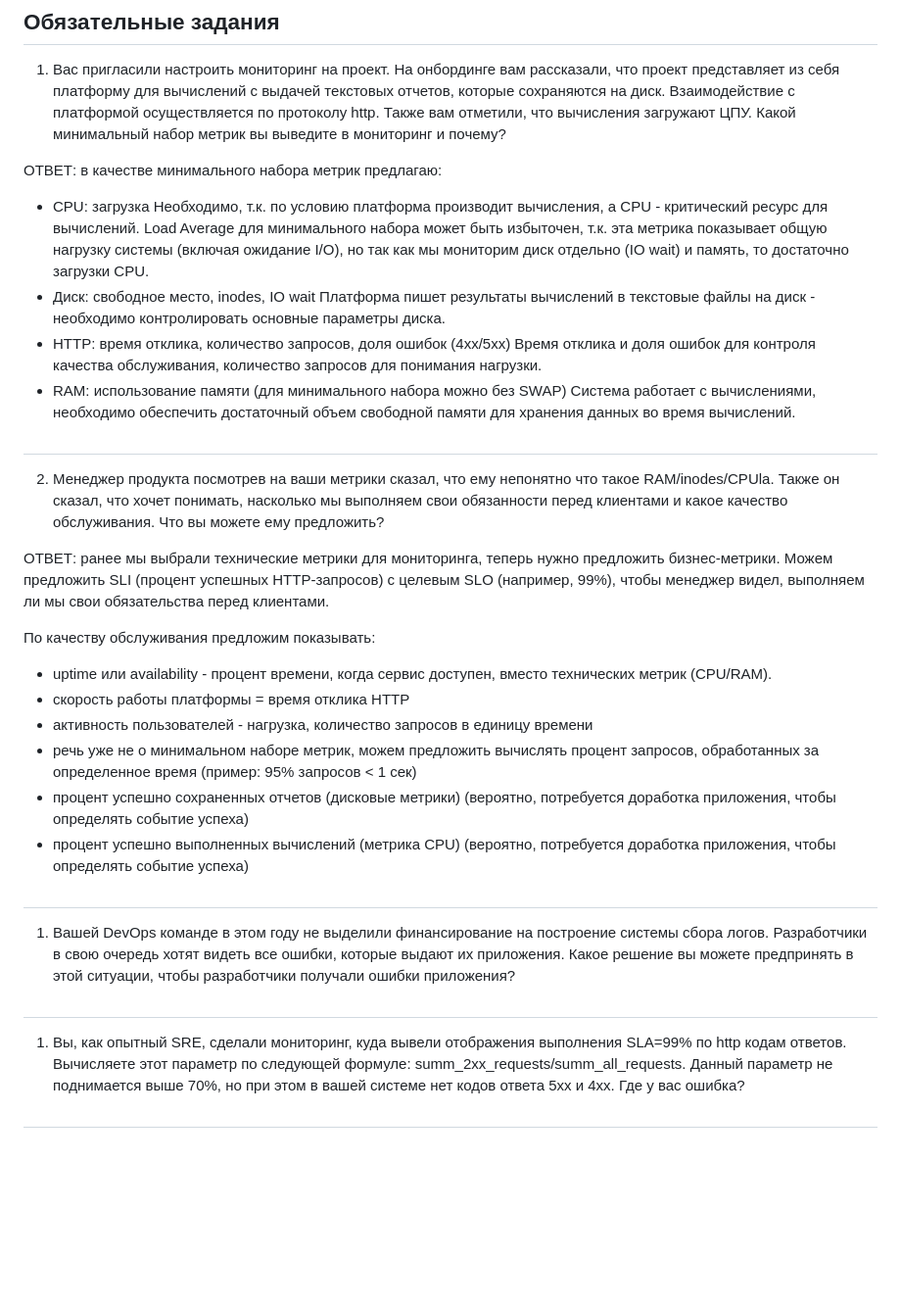
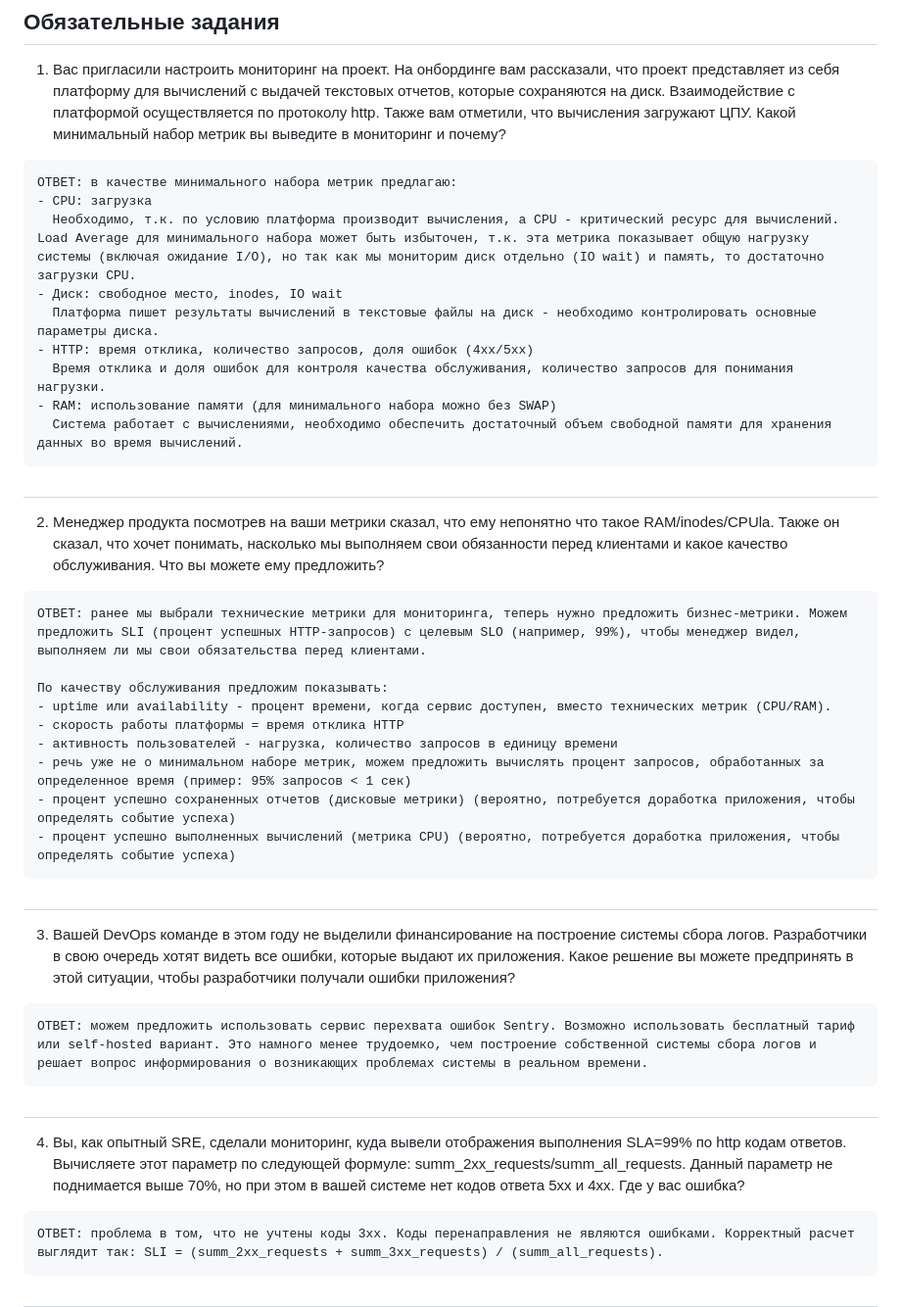
Before and after one commit to nikitasardov/devops-netology, a Markdown page: monitoring/10-monitoring-02-systems/README.md, the part around one of its changes. Shown at 98% size. GitHub-like rendering; blank space fills up the shorter version.

````diff
--- a/monitoring/10-monitoring-02-systems/README.md
+++ b/monitoring/10-monitoring-02-systems/README.md
@@ -4,6 +4,7 @@
 
 1. Вас пригласили настроить мониторинг на проект. На онбординге вам рассказали, что проект представляет из себя платформу для вычислений с выдачей текстовых отчетов, которые сохраняются на диск. Взаимодействие с платформой осуществляется по протоколу http. Также вам отметили, что вычисления загружают ЦПУ. Какой минимальный набор метрик вы выведите в мониторинг и почему?
 
+```
 ОТВЕТ: в качестве минимального набора метрик предлагаю:
 - CPU: загрузка
   Необходимо, т.к. по условию платформа производит вычисления, а CPU - критический ресурс для вычислений. Load Average для минимального набора может быть избыточен, т.к. эта метрика показывает общую нагрузку системы (включая ожидание I/O), но так как мы мониторим диск отдельно (IO wait) и память, то достаточно загрузки CPU.
@@ -13,10 +14,11 @@
   Время отклика и доля ошибок для контроля качества обслуживания, количество запросов для понимания нагрузки.
 - RAM: использование памяти (для минимального набора можно без SWAP)
   Система работает с вычислениями, необходимо обеспечить достаточный объем свободной памяти для хранения данных во время вычислений.
-
+```
 #
 2. Менеджер продукта посмотрев на ваши метрики сказал, что ему непонятно что такое RAM/inodes/CPUla. Также он сказал, что хочет понимать, насколько мы выполняем свои обязанности перед клиентами и какое качество обслуживания. Что вы можете ему предложить?
 
+```
 ОТВЕТ: ранее мы выбрали технические метрики для мониторинга, теперь нужно предложить бизнес-метрики. Можем предложить SLI (процент успешных HTTP-запросов) с целевым SLO (например, 99%), чтобы менеджер видел, выполняем ли мы свои обязательства перед клиентами.
 
 По качеству обслуживания предложим показывать:
@@ -26,8 +28,17 @@
 - речь уже не о минимальном наборе метрик, можем предложить вычислять процент запросов, обработанных за определенное время (пример: 95% запросов < 1 сек)
 - процент успешно сохраненных отчетов (дисковые метрики) (вероятно, потребуется доработка приложения, чтобы определять событие успеха)
 - процент успешно выполненных вычислений (метрика CPU) (вероятно, потребуется доработка приложения, чтобы определять событие успеха)
+```
 #
-1. Вашей DevOps команде в этом году не выделили финансирование на построение системы сбора логов. Разработчики в свою очередь хотят видеть все ошибки, которые выдают их приложения. Какое решение вы можете предпринять в этой ситуации, чтобы разработчики получали ошибки приложения?
+3. Вашей DevOps команде в этом году не выделили финансирование на построение системы сбора логов. Разработчики в свою очередь хотят видеть все ошибки, которые выдают их приложения. Какое решение вы можете предпринять в этой ситуации, чтобы разработчики получали ошибки приложения?
+
+```
+ОТВЕТ: можем предложить использовать сервис перехвата ошибок Sentry. Возможно использовать бесплатный тариф или self-hosted вариант. Это намного менее трудоемко, чем построение собственной системы сбора логов и решает вопрос информирования о возникающих проблемах системы в реальном времени.
+```
 #
-1. Вы, как опытный SRE, сделали мониторинг, куда вывели отображения выполнения SLA=99% по http кодам ответов. Вычисляете этот параметр по следующей формуле: summ_2xx_requests/summ_all_requests. Данный параметр не поднимается выше 70%, но при этом в вашей системе нет кодов ответа 5xx и 4xx. Где у вас ошибка?
+4. Вы, как опытный SRE, сделали мониторинг, куда вывели отображения выполнения SLA=99% по http кодам ответов. Вычисляете этот параметр по следующей формуле: summ_2xx_requests/summ_all_requests. Данный параметр не поднимается выше 70%, но при этом в вашей системе нет кодов ответа 5xx и 4xx. Где у вас ошибка?
+
+```
+ОТВЕТ: проблема в том, что не учтены коды 3xx. Коды перенаправления не являются ошибками. Корректный расчет выглядит так: SLI = (summ_2xx_requests + summ_3xx_requests) / (summ_all_requests).
+```
 #
````
Also changed, not shown: other parts of monitoring/10-monitoring-02-systems/README.md (+46 -4 lines).
